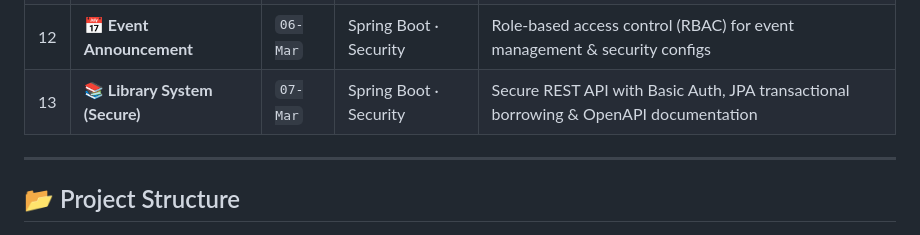
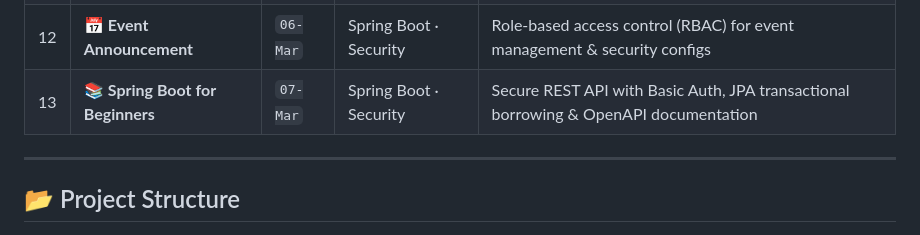
Before and after one commit to NamanPrakash99/Java_Backend_QSpiderTraining, a Markdown page: README.md, the part around the change. GitHub-like rendering.

Commit message:
upadted the readme

```diff
--- a/README.md
+++ b/README.md
@@ -43,7 +43,7 @@
 | 10 | 🔗 **URL Shortener** | `28-Feb` | Spring Boot · OpenAPI | RESTful service with redirection, Swagger UI & JPA persistence |
 | 11 | ✅ **TaskTrack Manager** | `05-Mar` | Spring Boot · JSP | To-Do manager with image upload, form validation & professional JSP UI |
 | 12 | 📅 **Event Announcement** | `06-Mar` | Spring Boot · Security | Role-based access control (RBAC) for event management & security configs |
-| 13 | 📚 **Library System (Secure)** | `07-Mar` | Spring Boot · Security | Secure REST API with Basic Auth, JPA transactional borrowing & OpenAPI documentation |
+| 13 | 📚 **Spring Boot for Beginners** | `07-Mar` | Spring Boot · Security | Secure REST API with Basic Auth, JPA transactional borrowing & OpenAPI documentation |
 
 ---
 
```
